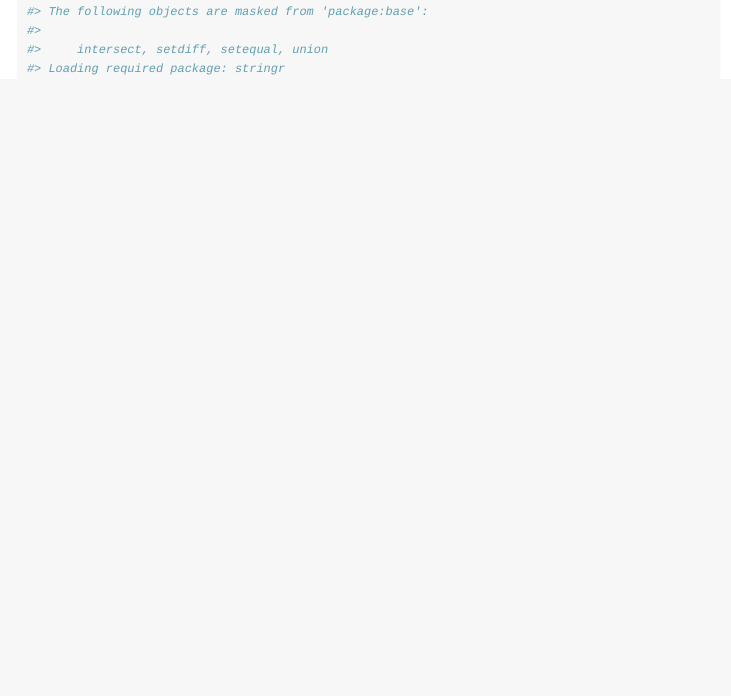
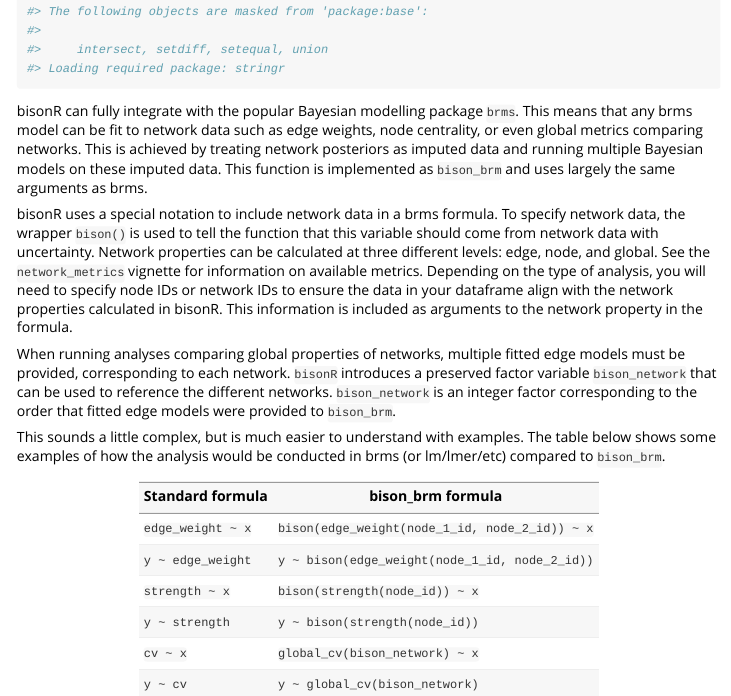
Before and after one commit to JHart96/bisonR, an R Markdown document (vignettes/bison_brms.Rmd): the page in a window 1100 px wide, from 440 px down. Rendered offline with R 4.5, knitr and Pandoc, with nearby package versions.

Commit message:
Updated bison_brms and docs.

````diff
--- a/R/bison_mice.R
+++ b/R/bison_mice.R
@@ -60,11 +60,11 @@ bison_mice <- function(edgemodel_list, data_list, param_names, target_name, metr
     new_data_list <- lapply(1:length(edgemodel_list), function(j) {
       new_data <- data_list[[j]]
       new_data[new_bison_term] <- posterior_samples_list[[j]][i, ]
-      new_data["bison_model"] <- j
+      new_data["bison_network"] <- j
       new_data
     })
     new_data <- dplyr::bind_rows(new_data_list)
-    new_data$bison_model <- factor(new_data$bison_model)
+    new_data$bison_network <- factor(new_data$bison_network)
     new_data
   })
 
@@ -73,8 +73,8 @@ bison_mice <- function(edgemodel_list, data_list, param_names, target_name, metr
 
   original_dataframes <- lapply(1:length(edgemodel_list), function(j) {
     new_data <- data_list[[j]]
-    new_data["bison_model"] <- j
-    new_data$bison_model <- factor(new_data$bison_model)
+    new_data["bison_network"] <- j
+    new_data$bison_network <- factor(new_data$bison_network)
     new_data
   })
   original_dataframes <- dplyr::bind_rows(original_dataframes)
--- a/vignettes/bison_brms.Rmd
+++ b/vignettes/bison_brms.Rmd
@@ -14,6 +14,24 @@ knitr::opts_chunk$set(
 )
 ```
 
+
 ```{r setup}
 library(bisonR)
 ```
+
+bisonR can fully integrate with the popular Bayesian modelling package `brms`. This means that any brms model can be fit to network data such as edge weights, node centrality, or even global metrics comparing networks. This is achieved by treating network posteriors as imputed data and running multiple Bayesian models on these imputed data. This function is implemented as `bison_brm` and uses largely the same arguments as brms.
+
+bisonR uses a special notation to include network data in a brms formula. To specify network data, the wrapper `bison()` is used to tell the function that this variable should come from network data with uncertainty. Network properties can be calculated at three different levels: edge, node, and global. See the `network_metrics` vignette for information on available metrics. Depending on the type of analysis, you will need to specify node IDs or network IDs to ensure the data in your dataframe align with the network properties calculated in bisonR. This information is included as arguments to the network property in the formula.
+
+When running analyses comparing global properties of networks, multiple fitted edge models must be provided, corresponding to each network. `bisonR` introduces a preserved factor variable `bison_network` that can be used to reference the different networks. `bison_network` is an integer factor corresponding to the order that fitted edge models were provided to `bison_brm`.
+
+This sounds a little complex, but is much easier to understand with examples. The table below shows some examples of how the analysis would be conducted in brms (or lm/lmer/etc) compared to `bison_brm`.
+
+| Standard formula | bison_brm formula |
+| ----------- | ----------- |
+| `edge_weight ~ x` | `bison(edge_weight(node_1_id, node_2_id)) ~ x` |
+| `y ~ edge_weight` | `y ~ bison(edge_weight(node_1_id, node_2_id))` |
+| `strength ~ x` | `bison(strength(node_id)) ~ x` |
+| `y ~ strength` | `y ~ bison(strength(node_id))` |
+| `cv ~ x` | `global_cv(bison_network) ~ x`|
+| `y ~ cv` | `y ~ global_cv(bison_network) `|
````
Also changed, not shown: vignettes/getting_started.Rmd (+0 -2 lines), 1 other file.
